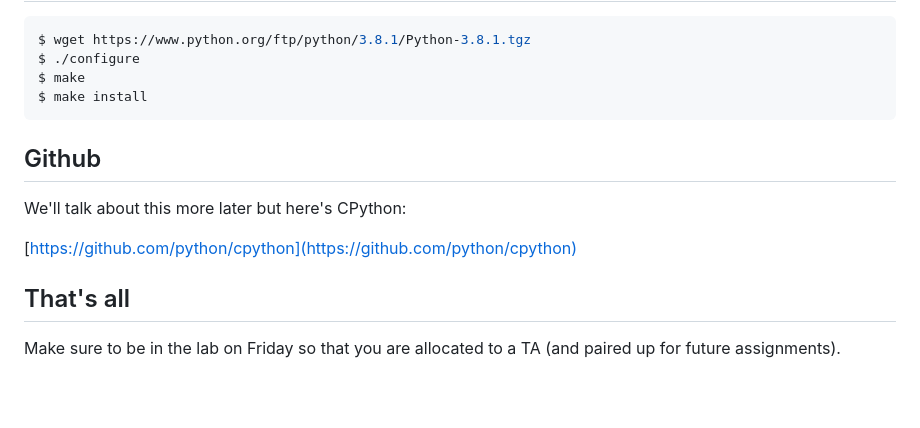
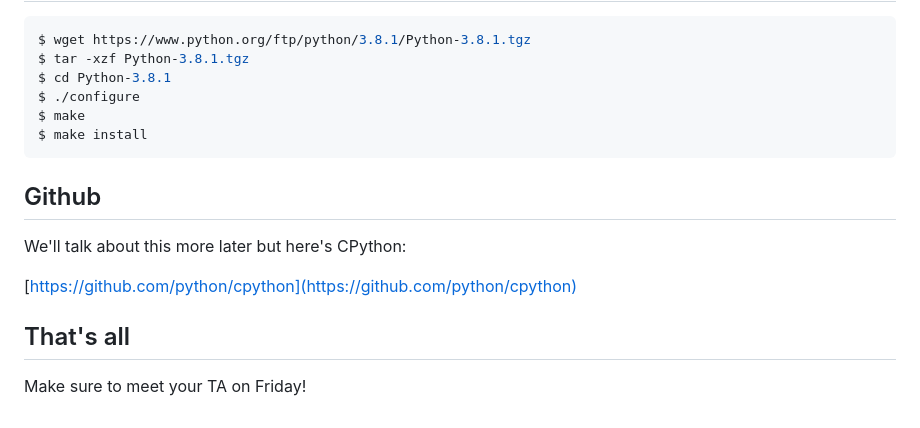
Before and after one commit to engmaths/emat10006, a Markdown page: materials/slides1.md, the part around the change printed below. GitHub-like rendering; blank space fills up the shorter version.

````diff
--- a/materials/slides1.md
+++ b/materials/slides1.md
@@ -100,20 +109,19 @@ Build Python
 
 ```console
 $ wget https://www.python.org/ftp/python/3.8.1/Python-3.8.1.tgz
+$ tar -xzf Python-3.8.1.tgz
+$ cd Python-3.8.1
 $ ./configure
 $ make
 $ make install
 ```
 
-Github
-------
+## Github
 
 We'll talk about this more later but here's CPython:
 
 [https://github.com/python/cpython](https://github.com/python/cpython)
 
-That's all
-----------
+## That's all
 
-Make sure to be in the lab on Friday so that you are allocated to a TA (and paired
-up for future assignments).
+Make sure to meet your TA on Friday!
````
Also changed, not shown: other parts of materials/slides1.md (+46 -37 lines), materials/tree.jpg (added).
